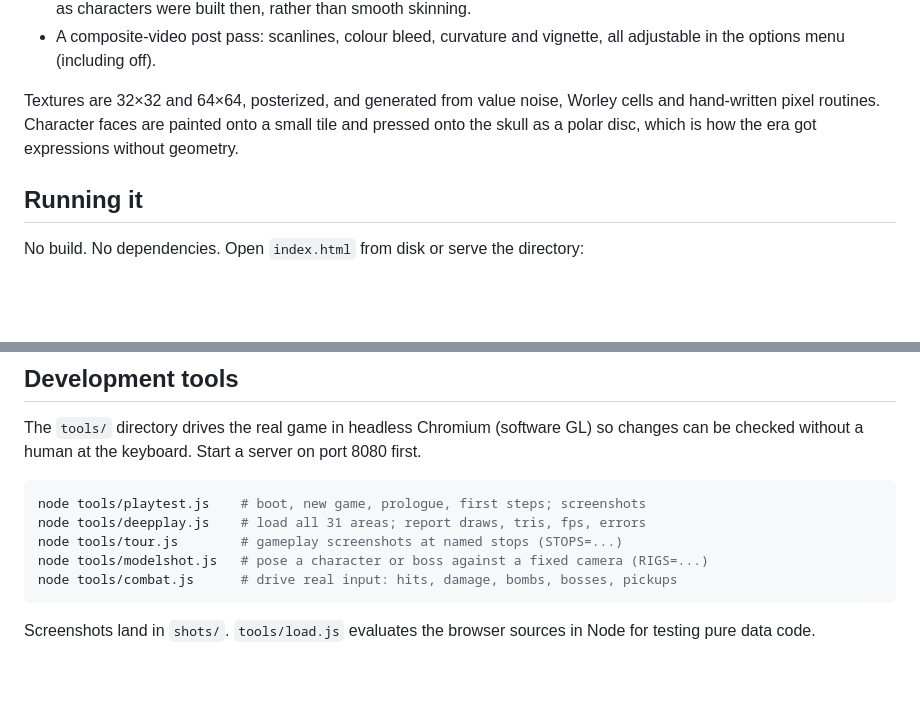
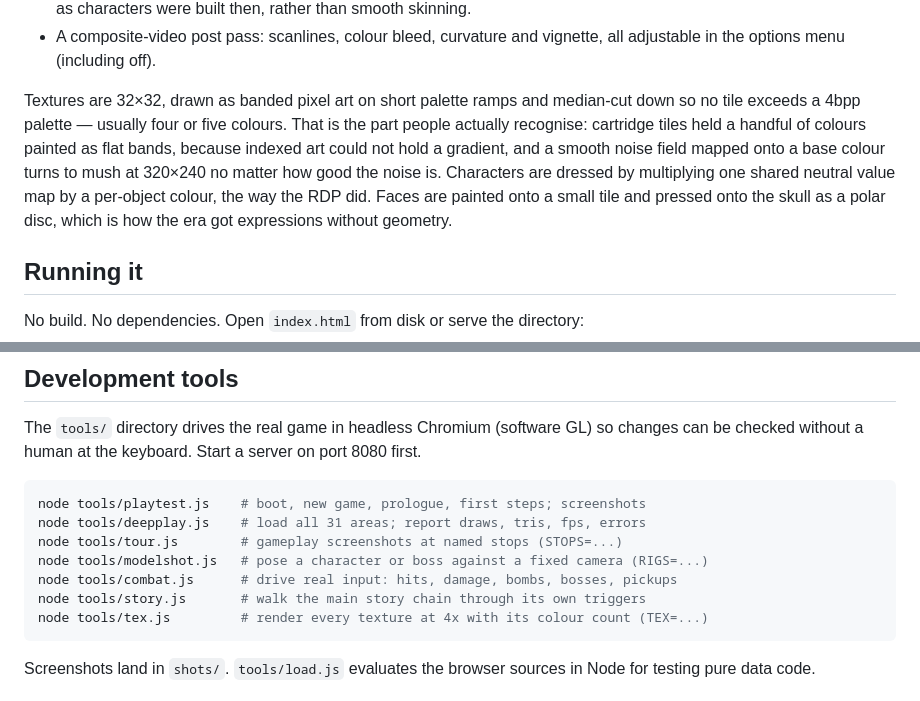
Before and after one commit to aqu3ous1/loz, a Markdown page: README.md, 2 parts joined by grey strips. Rendered like a GitHub page; blank space fills up the shorter version.

Commit message:
Update README for the texture overhaul and new test tools
Co-Authored-By: Claude Opus 5 <noreply@anthropic.com>
Claude-Session: https://claude.ai/code/session_01XCnCkgWNE4bCbu3niCXTTQ

````diff
--- a/README.md
+++ b/README.md
@@ -108,10 +108,15 @@ same constraints and therefore the same look:
 - A composite-video post pass: scanlines, colour bleed, curvature and vignette,
   all adjustable in the options menu (including off).
 
-Textures are 32×32 and 64×64, posterized, and generated from value noise, Worley
-cells and hand-written pixel routines. Character faces are painted onto a small
-tile and pressed onto the skull as a polar disc, which is how the era got
-expressions without geometry.
+Textures are 32×32, drawn as banded pixel art on short palette ramps and
+median-cut down so no tile exceeds a 4bpp palette — usually four or five
+colours. That is the part people actually recognise: cartridge tiles held a
+handful of colours painted as flat bands, because indexed art could not hold a
+gradient, and a smooth noise field mapped onto a base colour turns to mush at
+320×240 no matter how good the noise is. Characters are dressed by multiplying
+one shared neutral value map by a per-object colour, the way the RDP did.
+Faces are painted onto a small tile and pressed onto the skull as a polar disc,
+which is how the era got expressions without geometry.
 
 ## Running it
 
@@ -133,6 +138,8 @@ node tools/deepplay.js    # load all 31 areas; report draws, tris, fps, errors
 node tools/tour.js        # gameplay screenshots at named stops (STOPS=...)
 node tools/modelshot.js   # pose a character or boss against a fixed camera (RIGS=...)
 node tools/combat.js      # drive real input: hits, damage, bombs, bosses, pickups
+node tools/story.js       # walk the main story chain through its own triggers
+node tools/tex.js         # render every texture at 4x with its colour count (TEX=...)
 ```
 
 Screenshots land in `shots/`. `tools/load.js` evaluates the browser sources in
````
